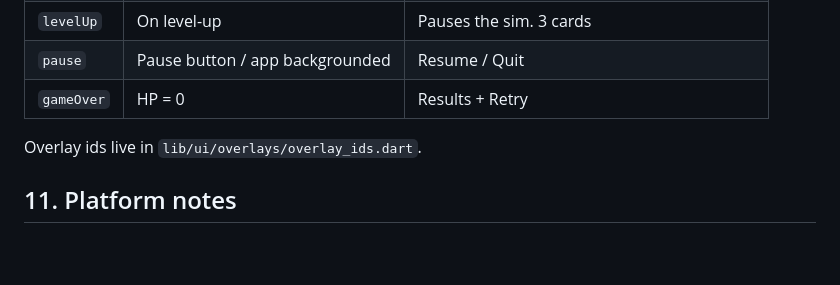
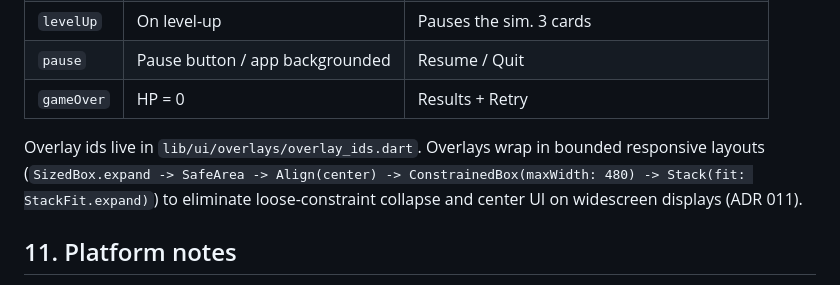
Before and after one commit to Kamish76/Game-2, a Markdown page: docs/02_TECH_ARCHITECTURE.md, the part around the change. Drawn GitHub-style; blank space fills up the shorter version.

Commit message:
docs: align documentation index and tech architecture with completed Phase 1 status

```diff
--- a/docs/02_TECH_ARCHITECTURE.md
+++ b/docs/02_TECH_ARCHITECTURE.md
@@ -120,7 +120,7 @@ Target: **60 FPS on a mid-range Android** with **400 enemies + 300 projectiles +
 | `pause` | Pause button / app backgrounded | Resume / Quit |
 | `gameOver` | HP = 0 | Results + Retry |
 
-Overlay ids live in `lib/ui/overlays/overlay_ids.dart`.
+Overlay ids live in `lib/ui/overlays/overlay_ids.dart`. Overlays wrap in bounded responsive layouts (`SizedBox.expand -> SafeArea -> Align(center) -> ConstrainedBox(maxWidth: 480) -> Stack(fit: StackFit.expand)`) to eliminate loose-constraint collapse and center UI on widescreen displays (ADR 011).
 
 ## 11. Platform notes
 - **Web (dev loop):** `flutter run -d chrome`. Hot reload works. Use Chrome DevTools device toolbar (e.g. 390×844) to preview portrait.
```
Also changed, not shown: docs/00_INDEX.md (+3 -3 lines).
